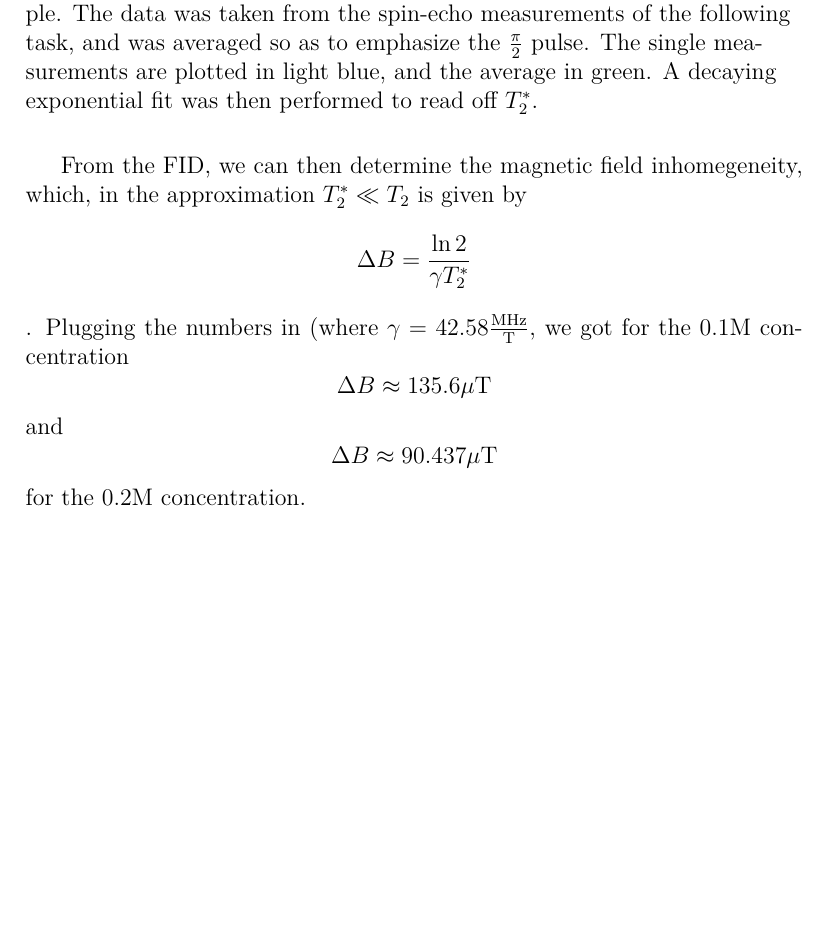
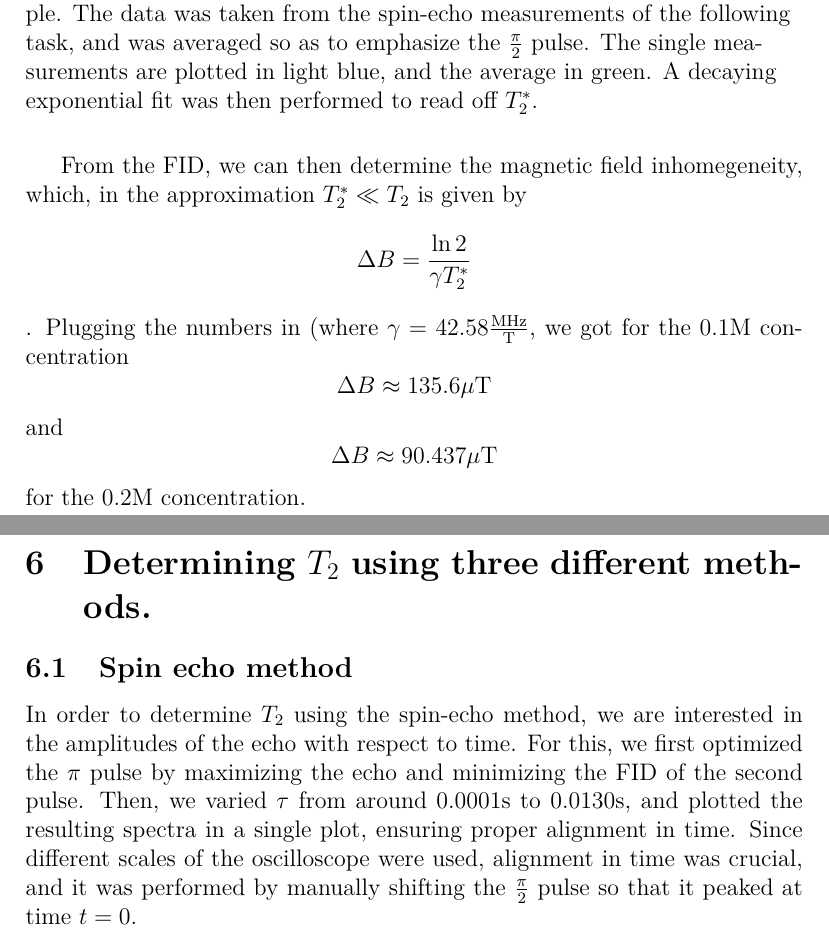
Before and after one commit to proppp/Advanced-Labs-FU-Berlin, a LaTeX paper (2-NMR/main.tex): part of page 12 of 12 before the commit and two parts of pages 12 and 13 of 13 after it, the two joined at a grey line, cut so that both start at the same text, the shorter picture padded with empty space. Compiled offline with pdfLaTeX.

Commit message:
spin-echo method update

```diff
--- a/2-NMR/main.tex
+++ b/2-NMR/main.tex
@@ -357,4 +357,9 @@ for the 0.2M concentration.
 % you use in your article and their metadata in the bibtex file
 %\bibliography{references}
 
+\section{Determining $T_2$ using three different methods.}
+\subsection{Spin echo method}
+In order to determine $T_2$ using the spin-echo method, we are interested in the amplitudes of the echo with respect to time.
+For this, we first optimized the $\pi$ pulse by maximizing the echo and minimizing the FID of the second pulse. Then, we varied $\tau$ from around $0.0001\text{s}$ to $0.0130 \text{s}$, and plotted the resulting spectra in a single plot, ensuring proper alignment in time. Since different scales of the oscilloscope were used, alignment in time was crucial, and it was performed by manually shifting the $\frac{\pi}{2}$ pulse so that it peaked at time $t = 0$.
+
 \end{document}
```
Also changed, not shown: 2-NMR/main.pdf, 7 other files.
